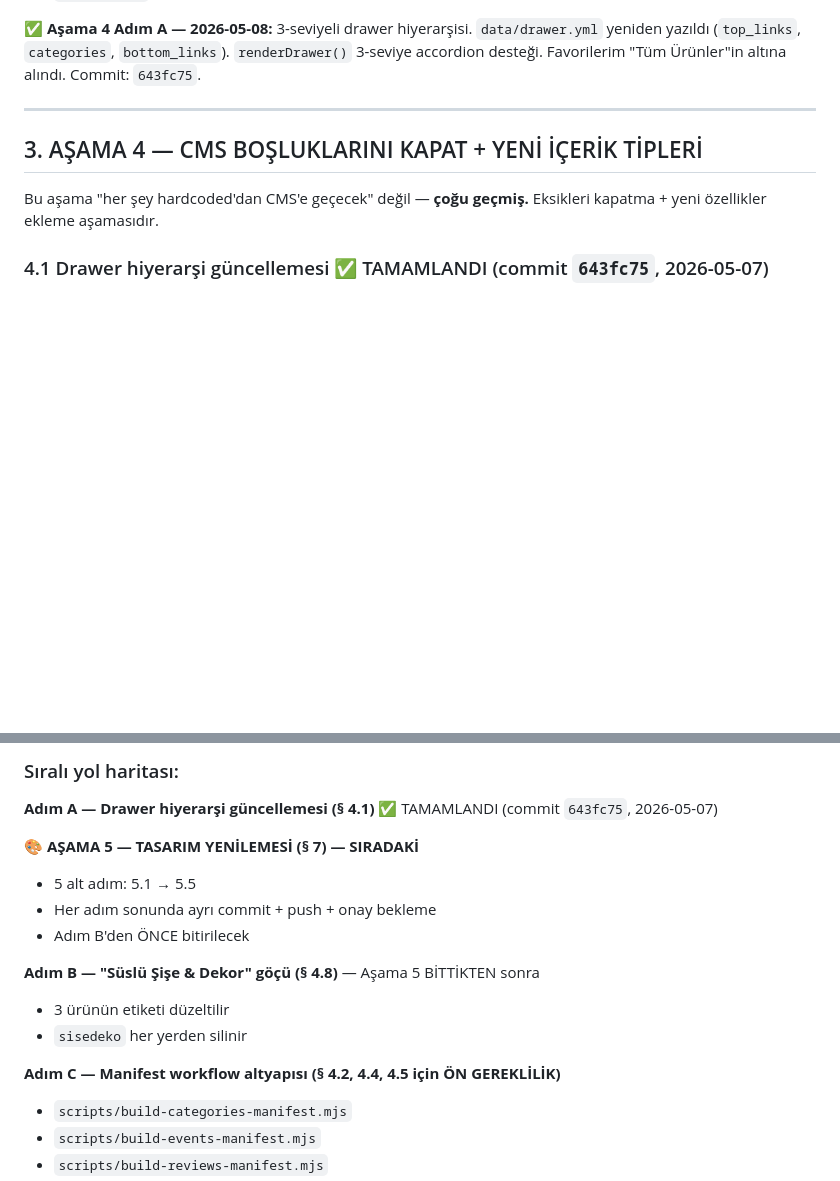
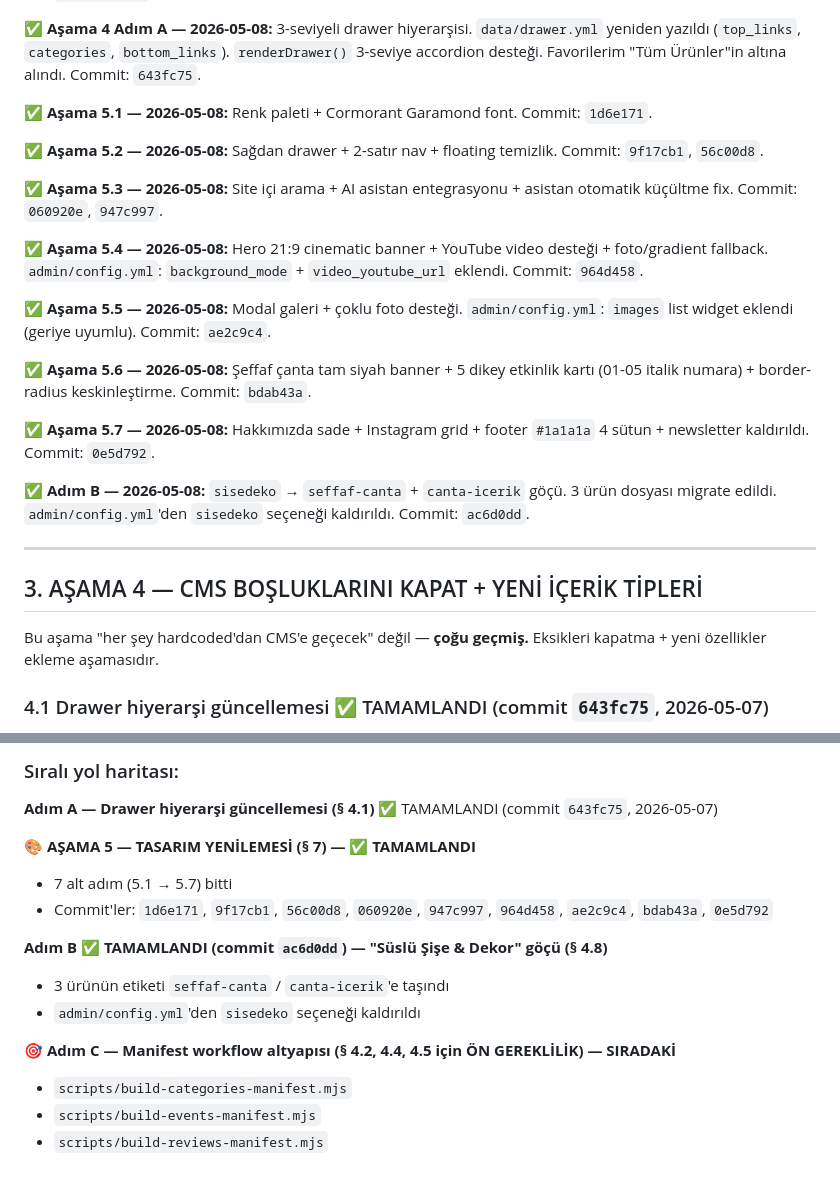
Before and after one commit to aiakliselim-AI/selale-design-studio, a Markdown page: plan.md, 2 parts joined by grey strips. Drawn GitHub-style; blank space fills up the shorter version.

Commit message:
docs(plan): aşama 5 + adım B tamamlandı olarak işaretlendi

```diff
--- a/plan.md
+++ b/plan.md
@@ -47,6 +47,34 @@ Claude Code repo analizinde `index.html` `loadCMSData()` fonksiyonunun zaten par
 `data/drawer.yml` yeniden yazıldı (`top_links`, `categories`, `bottom_links`).
 `renderDrawer()` 3-seviye accordion desteği. Favorilerim "Tüm Ürünler"in
 altına alındı. Commit: `643fc75`.
+
+✅ **Aşama 5.1 — 2026-05-08:** Renk paleti + Cormorant Garamond font.
+Commit: `1d6e171`.
+
+✅ **Aşama 5.2 — 2026-05-08:** Sağdan drawer + 2-satır nav + floating temizlik.
+Commit: `9f17cb1`, `56c00d8`.
+
+✅ **Aşama 5.3 — 2026-05-08:** Site içi arama + AI asistan entegrasyonu +
+asistan otomatik küçültme fix. Commit: `060920e`, `947c997`.
+
+✅ **Aşama 5.4 — 2026-05-08:** Hero 21:9 cinematic banner + YouTube video
+desteği + foto/gradient fallback. `admin/config.yml`: `background_mode` +
+`video_youtube_url` eklendi. Commit: `964d458`.
+
+✅ **Aşama 5.5 — 2026-05-08:** Modal galeri + çoklu foto desteği.
+`admin/config.yml`: `images` list widget eklendi (geriye uyumlu).
+Commit: `ae2c9c4`.
+
+✅ **Aşama 5.6 — 2026-05-08:** Şeffaf çanta tam siyah banner + 5 dikey
+etkinlik kartı (01-05 italik numara) + border-radius keskinleştirme.
+Commit: `bdab43a`.
+
+✅ **Aşama 5.7 — 2026-05-08:** Hakkımızda sade + Instagram grid + footer
+`#1a1a1a` 4 sütun + newsletter kaldırıldı. Commit: `0e5d792`.
+
+✅ **Adım B — 2026-05-08:** `sisedeko` → `seffaf-canta` + `canta-icerik`
+göçü. 3 ürün dosyası migrate edildi. `admin/config.yml`'den `sisedeko`
+seçeneği kaldırıldı. Commit: `ac6d0dd`.
 
 ---
 
@@ -438,16 +466,16 @@ EN ALT (sabit)
 
 **Adım A — Drawer hiyerarşi güncellemesi (§ 4.1)** ✅ TAMAMLANDI (commit `643fc75`, 2026-05-07)
 
-🎨 **AŞAMA 5 — TASARIM YENİLEMESİ (§ 7) — SIRADAKİ**
-- 5 alt adım: 5.1 → 5.5
-- Her adım sonunda ayrı commit + push + onay bekleme
-- Adım B'den ÖNCE bitirilecek
+🎨 **AŞAMA 5 — TASARIM YENİLEMESİ (§ 7) — ✅ TAMAMLANDI**
+- 7 alt adım (5.1 → 5.7) bitti
+- Commit'ler: `1d6e171`, `9f17cb1`, `56c00d8`, `060920e`, `947c997`,
+  `964d458`, `ae2c9c4`, `bdab43a`, `0e5d792`
 
-**Adım B — "Süslü Şişe & Dekor" göçü (§ 4.8)** — Aşama 5 BİTTİKTEN sonra
-- 3 ürünün etiketi düzeltilir
-- `sisedeko` her yerden silinir
+**Adım B ✅ TAMAMLANDI (commit `ac6d0dd`) — "Süslü Şişe & Dekor" göçü (§ 4.8)**
+- 3 ürünün etiketi `seffaf-canta` / `canta-icerik`'e taşındı
+- `admin/config.yml`'den `sisedeko` seçeneği kaldırıldı
 
-**Adım C — Manifest workflow altyapısı (§ 4.2, 4.4, 4.5 için ÖN GEREKLİLİK)**
+🎯 **Adım C — Manifest workflow altyapısı (§ 4.2, 4.4, 4.5 için ÖN GEREKLİLİK) — SIRADAKİ**
 - `scripts/build-categories-manifest.mjs`
 - `scripts/build-events-manifest.mjs`
 - `scripts/build-reviews-manifest.mjs`
```
